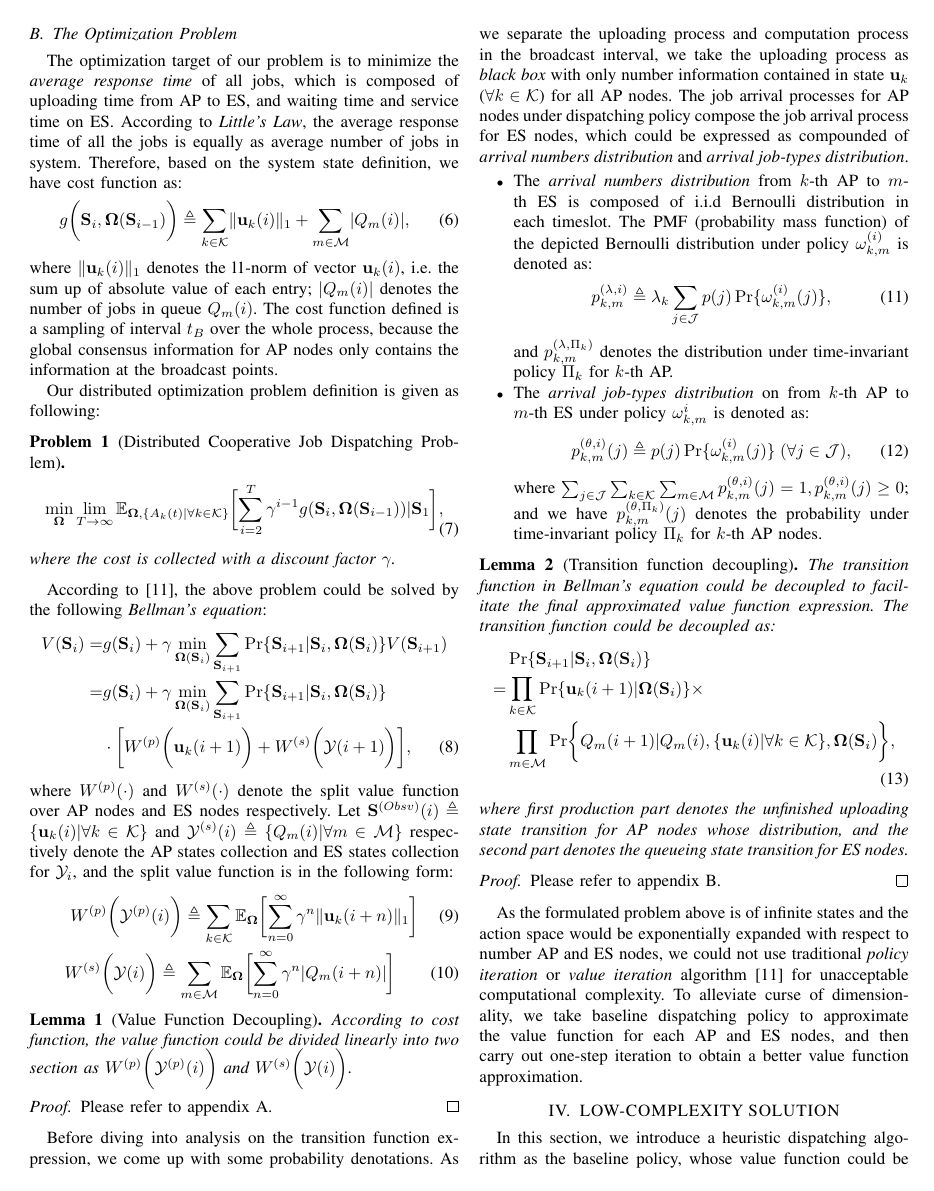
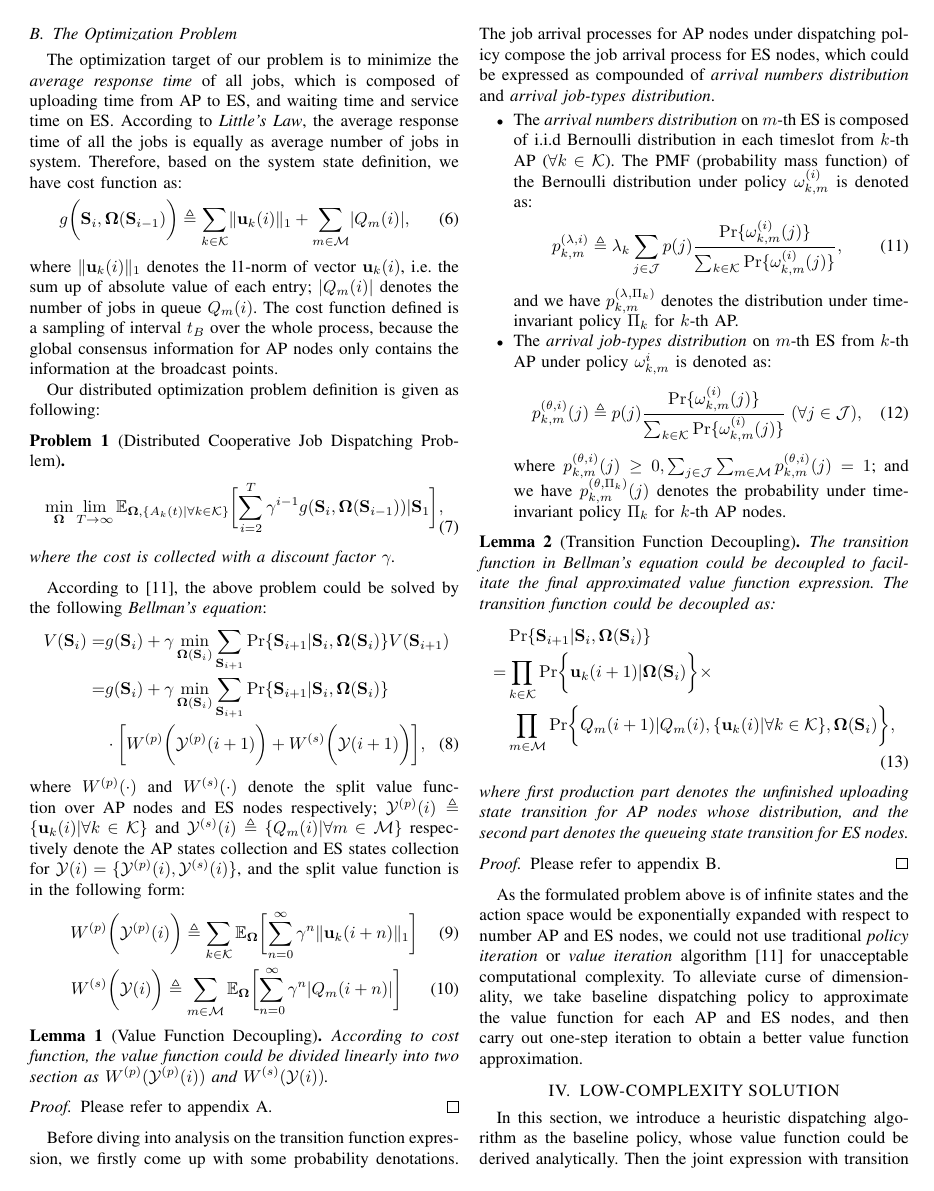
Before and after one commit to iamhyc/my-latex-collection, a LaTeX paper (main.tex): page 4 of 6. Compiled offline with pdfLaTeX.

Commit message:
update 1136

```diff
--- a/main.tex
+++ b/main.tex
@@ -248,53 +247,60 @@
                 \nonumber\\
                 =& g(\Stat_{i}) + \gamma \min_{\Policy(\Stat_{i})} \sum_{\Stat_{i+1}} \Pr\{ \Stat_{i+1}|\Stat_{i}, \Policy(\Stat_{i}) \}
                     \nonumber\\
-                    & \cdot \Bracket{ W^{(p)}\Paren{\vec{u}_k(i+1)} + W^{(s)}\Paren{\Obsv(i+1)} },
+                    & \cdot \Bracket{ W^{(p)}\Paren{\Obsv^{(p)}(i+1)} + W^{(s)}\Paren{\Obsv(i+1)} },
             \end{align}
-            where $W^{(p)}(\cdot)$ and $W^{(s)}(\cdot)$ denote the split value function over AP nodes and ES nodes respectively.
-            Let $\Stat^{(Obsv)}(i) \define \set{\vec{u}_k(i)|\forall k\in\apSet}$ and $\Obsv^{(s)}(i) \define \set{Q_m(i)|\forall m\in\esSet}$ respectively denote the AP states collection and ES states collection for $\Obsv_i$, and the split value function is in the following form:
-            \begin{gather}
-                W^{(p)}\Paren{\Obsv^{(p)}(i)} \define \sum_{k\in\apSet}
+            where $W^{(p)}(\cdot)$ and $W^{(s)}(\cdot)$ denote the split value function over AP nodes and ES nodes respectively; $\Obsv^{(p)}(i) \define \set{\vec{u}_k(i)|\forall k\in\apSet}$ and $\Obsv^{(s)}(i) \define \set{Q_m(i)|\forall m\in\esSet}$ respectively denote the AP states collection and ES states collection for $\Obsv(i) = \set{\Obsv^{(p)}(i), \Obsv^{(s)}(i)}$, and the split value function is in the following form:
+            \begin{align}
+                W^{(p)}&\Paren{\Obsv^{(p)}(i)} \define \sum_{k\in\apSet}
                     \mathbb{E}_{\Policy}\Bracket{\sum_{n=0}^{\infty} \gamma^{n} \Inorm{\vec{u}_k(i+n)}}
                 \\
-                W^{(s)}\Paren{\Obsv(i)} \define \sum_{m\in\esSet}
+                W^{(s)}&\Paren{\Obsv(i)} \define \sum_{m\in\esSet}
                     \mathbb{E}_{\Policy}\Bracket{\sum_{n=0}^{\infty} \gamma^{n} |Q_m(i+n)|}
-            \end{gather}
+            \end{align}
 
             \begin{lemma}[Value Function Decoupling]
-                According to cost function, the value function could be divided linearly into two section as $ W^{(p)}\Paren{\Obsv^{(p)}(i)}$ and $W^{(s)}\Paren{\Obsv(i)}$.
+                According to cost function, the value function could be divided linearly into two section as $ W^{(p)}(\Obsv^{(p)}(i))$ and $W^{(s)}(\Obsv(i))$.
             \end{lemma}
             \begin{proof}
                 Please refer to appendix \ref{value-decouple}.
             \end{proof}
 
-            Before diving into analysis on the transition function expression, we come up with some probability denotations. As we separate the uploading process and computation process in the broadcast interval, we take the uploading process as \emph{black box} with only number information contained in state $\vec{u}_k$ ($\forall k\in\apSet$) for all AP nodes. The job arrival processes for AP nodes under dispatching policy compose the job arrival process for ES nodes, which could be expressed as compounded of \emph{arrival numbers distribution} and \emph{arrival job-types distribution}.
+            Before diving into analysis on the transition function expression, we firstly come up with some probability denotations.
+            % As we separate the uploading process and computation process in the broadcast interval, we take the uploading process as \emph{black box} with only number information contained in state $\vec{u}_k$ ($\forall k\in\apSet$) for all AP nodes.
+            The job arrival processes for AP nodes under dispatching policy compose the job arrival process for ES nodes, which could be expressed as compounded of \emph{arrival numbers distribution} and \emph{arrival job-types distribution}.
             \begin{itemize}
                 \item
-                    The \emph{arrival numbers distribution} from $k$-th AP to $m$-th ES is composed of i.i.d Bernoulli distribution in each timeslot. The PMF (probability mass function) of the depicted Bernoulli distribution under policy $\omega^{(i)}_{k,m}$ is denoted as:
+                    The \emph{arrival numbers distribution} on $m$-th ES is composed of i.i.d Bernoulli distribution in each timeslot from $k$-th AP ($\forall k\in\apSet$). The PMF (probability mass function) of the Bernoulli distribution under policy $\omega^{(i)}_{k,m}$ is denoted as:
                     \begin{align}
-                        p^{(\lambda,i)}_{k,m} \define \lambda_k \sum_{j\in\jSpace} p(j) \Pr\{\omega^{(i)}_{k,m}(j)\},
+                        p^{(\lambda,i)}_{k,m} \define \lambda_k \sum_{j\in\jSpace} p(j)
+                            \frac{
+                                \Pr\{\omega^{(i)}_{k,m}(j)\}
+                            }{
+                                \sum_{k\in\apSet} \Pr\{\omega^{(i)}_{k,m}(j)\}
+                            },
                         % \nonumber\\
                         % \Pr\{\text{one job from $k$-AP to $m$-ES under policy $\omega^{(i)}$}\}
                     \end{align}
-                    and $p^{(\lambda,\Pi_k)}_{k,m}$ denotes the distribution under time-invariant policy $\Pi_{k}$ for $k$-th AP.
+                    and we have $p^{(\lambda,\Pi_k)}_{k,m}$ denotes the distribution under time-invariant policy $\Pi_{k}$ for $k$-th AP.
                 \item
-                    The \emph{arrival job-types distribution} on from $k$-th AP to $m$-th ES under policy $\omega^{i}_{k,m}$ is denoted as:
+                    The \emph{arrival job-types distribution} on $m$-th ES from $k$-th AP under policy $\omega^{i}_{k,m}$ is denoted as:
                     \begin{align}
-                        p^{(\theta, i)}_{k,m}(j) \define p(j) \Pr\{\omega^{(i)}_{k,m}(j)\}\;(\forall j\in\jSpace),
+                        p^{(\theta, i)}_{k,m}(j) \define p(j)
+                            \frac{
+                                \Pr\{\omega^{(i)}_{k,m}(j)\}
+                            }{
+                                \sum_{k\in\apSet} \Pr\{\omega^{(i)}_{k,m}(j)\}
+                            }\;(\forall j\in\jSpace),
                     \end{align}
-                    where $\sum_{j\in\jSpace}\sum_{k\in\apSet}\sum_{m\in\esSet} p^{(\theta, i)}_{k,m}(j)=1, p^{(\theta, i)}_{k,m}(j) \geq 0$; and we have $p^{(\theta,\Pi_k)}_{k,m}(j)$ denotes the probability under time-invariant policy $\Pi_k$ for $k$-th AP nodes.
+                    where $p^{(\theta, i)}_{k,m}(j) \geq 0, \sum_{j\in\jSpace}\sum_{m\in\esSet} p^{(\theta, i)}_{k,m}(j)=1$; and we have $p^{(\theta,\Pi_k)}_{k,m}(j)$ denotes the probability under time-invariant policy $\Pi_k$ for $k$-th AP nodes.
             \end{itemize}
 
-            \begin{lemma}[Transition function decoupling]
+            \begin{lemma}[Transition Function Decoupling]
                 The transition function in Bellman's equation could be decoupled to facilitate the final approximated value function expression. The transition function could be decoupled as:
                 \begin{align}
                     & \Pr\{\Stat_{i+1}|\Stat_{i}, \Policy(\Stat_{i})\}
                     \nonumber\\
-                    % =& \Pr\{\set{\vec{u}_k(i+1)|\forall k\in\apSet}, \set{Q_m(i+1)|\forall m\in\esSet}
-                    %     \nonumber\\
-                    %     &|\set{\vec{u}_k(i)|\forall k\in\apSet}, \set{Q_m(i)|\forall m\in\esSet}, \Policy(\Stat_{i})\}
-                    % \nonumber\\
-                    =& \prod_{k\in\apSet} \Pr\{\vec{u}_k(i+1)|\Policy(\Stat_{i})\} \times
+                    =& \prod_{k\in\apSet} \Pr\Brace{\vec{u}_k(i+1)|\Policy(\Stat_{i})} \times
                         \nonumber\\
                         & \prod_{m\in\esSet}
                             \Pr \Brace{Q_m(i+1)|Q_m(i), \set{\vec{u}_k(i)|\forall k\in\apSet}, \Policy(\Stat_{i})},
```
Also changed, not shown: main.tex (23 more changed lines).
